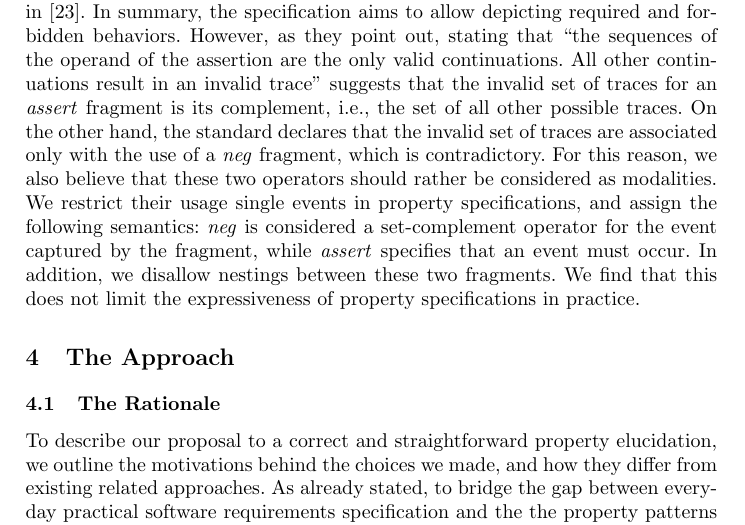
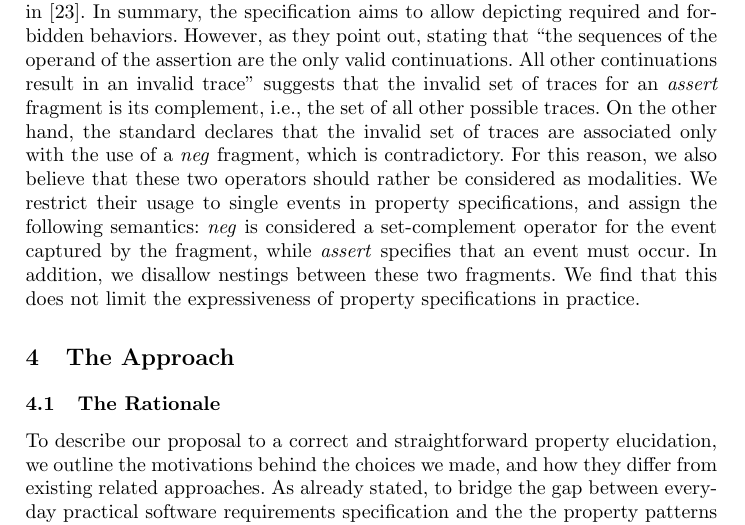
Before and after one commit to remenska/FM2014, a LaTeX paper (FMpaper.tex): part of page 9 of 16, cut so that both start at the same text. Compiled offline with pdfLaTeX.

Commit message:
Nailed it NOT

```diff
--- a/FMpaper.tex
+++ b/FMpaper.tex
@@ -425,7 +425,7 @@ On the other hand, the standard declares that the
 invalid set of traces are associated only with the use of
 a \emph{neg} fragment, which is contradictory.
 For this reason, we also believe that these two operators should rather be considered
-as modalities. We restrict their usage single events in property specifications, and assign the following semantics:
+as modalities. We restrict their usage to single events in property specifications, and assign the following semantics:
 \emph{neg} is considered a set-complement operator for the event captured by the fragment, while \emph{assert}
 specifies that an event must occur. In addition, we
 disallow nestings between these two fragments.
```
Also changed, not shown: 1 other file.
